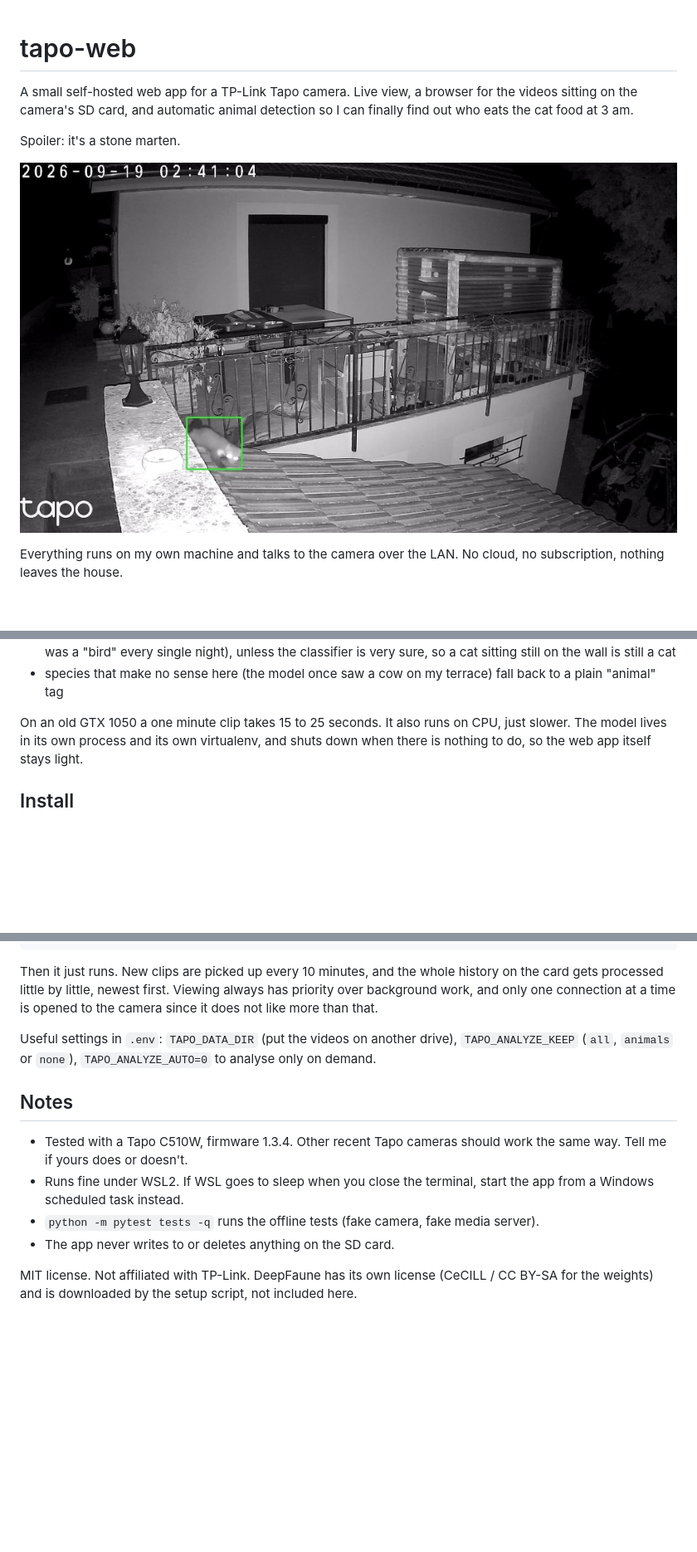
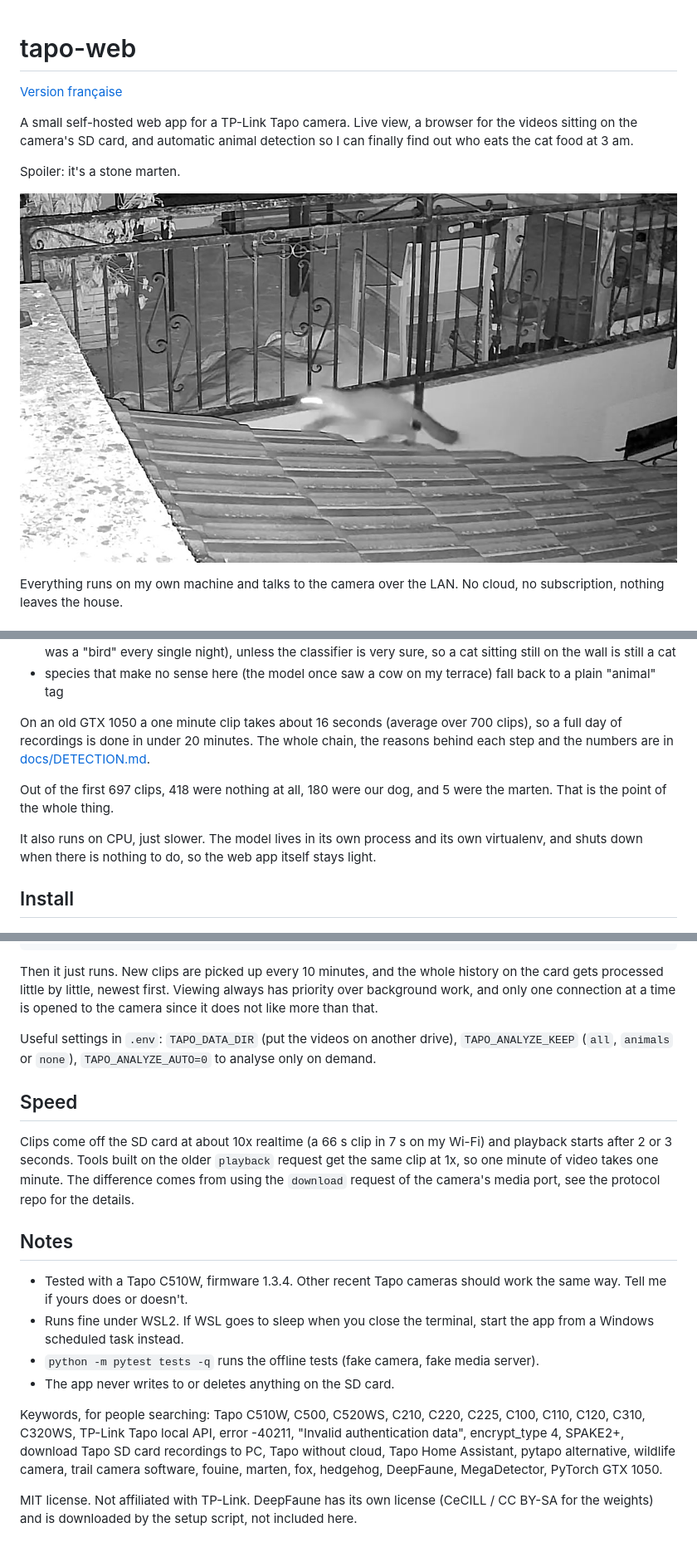
Before and after one commit to freeKC/tapo-web, a Markdown page: README.md, 3 parts joined by grey strips. Shown at 83% size. GitHub-like rendering; pictures changed too: docs/img/marten.jpg; blank space fills up the shorter version.

Commit message:
Detection write-up with numbers, French page, better marten photo

```diff
--- a/README.md
+++ b/README.md
@@ -1,4 +1,6 @@
 # tapo-web
+
+[Version française](README.fr.md)
 
 A small self-hosted web app for a TP-Link Tapo camera. Live view, a browser for the videos
 sitting on the camera's SD card, and automatic animal detection so I can finally find out who
@@ -61,7 +63,14 @@ A few things I had to add to make it usable on a garden camera:
 * species that make no sense here (the model once saw a cow on my terrace) fall back to a
   plain "animal" tag
 
-On an old GTX 1050 a one minute clip takes 15 to 25 seconds. It also runs on CPU, just slower.
+On an old GTX 1050 a one minute clip takes about 16 seconds (average over 700 clips), so a full
+day of recordings is done in under 20 minutes. The whole chain, the reasons behind each step and
+the numbers are in [docs/DETECTION.md](docs/DETECTION.md).
+
+Out of the first 697 clips, 418 were nothing at all, 180 were our dog, and 5 were the marten.
+That is the point of the whole thing.
+
+It also runs on CPU, just slower.
 The model lives in its own process and its own virtualenv, and shuts down when there is nothing
 to do, so the web app itself stays light.
 
@@ -96,6 +105,13 @@ and only one connection at a time is opened to the camera since it does not like
 Useful settings in `.env`: `TAPO_DATA_DIR` (put the videos on another drive),
 `TAPO_ANALYZE_KEEP` (`all`, `animals` or `none`), `TAPO_ANALYZE_AUTO=0` to analyse only on demand.
 
+## Speed
+
+Clips come off the SD card at about 10x realtime (a 66 s clip in 7 s on my Wi-Fi) and playback
+starts after 2 or 3 seconds. Tools built on the older `playback` request get the same clip at
+1x, so one minute of video takes one minute. The difference comes from using the `download`
+request of the camera's media port, see the protocol repo for the details.
+
 ## Notes
 
 * Tested with a Tapo C510W, firmware 1.3.4. Other recent Tapo cameras should work the same way. Tell me if yours does or doesn't.
@@ -103,4 +119,10 @@ Useful settings in `.env`: `TAPO_DATA_DIR` (put the videos on another drive),
 * `python -m pytest tests -q` runs the offline tests (fake camera, fake media server).
 * The app never writes to or deletes anything on the SD card.
 
+Keywords, for people searching: Tapo C510W, C500, C520WS, C210, C220, C225, C100, C110, C120,
+C310, C320WS, TP-Link Tapo local API, error -40211, "Invalid authentication data", encrypt_type 4,
+SPAKE2+, download Tapo SD card recordings to PC, Tapo without cloud, Tapo Home Assistant,
+pytapo alternative, wildlife camera, trail camera software, fouine, marten, fox, hedgehog, DeepFaune,
+MegaDetector, PyTorch GTX 1050.
+
 MIT license. Not affiliated with TP-Link. DeepFaune has its own license (CeCILL / CC BY-SA for the weights) and is downloaded by the setup script, not included here.
```
Also changed, not shown: other parts of README.md (+1 -1 lines), README.fr.md (added, +125 -0 lines), docs/DETECTION.md (added, +98 -0 lines), docs/img/marten_detected.jpg (added).
